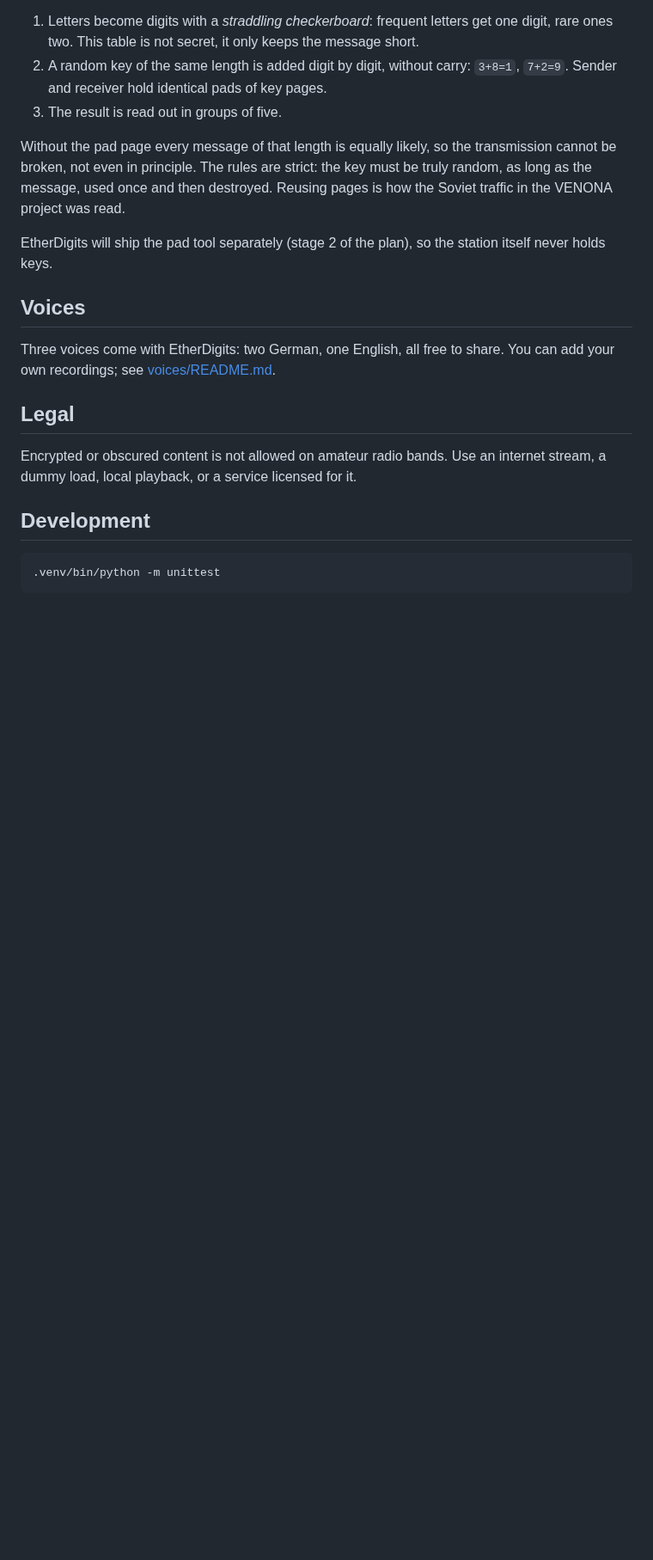
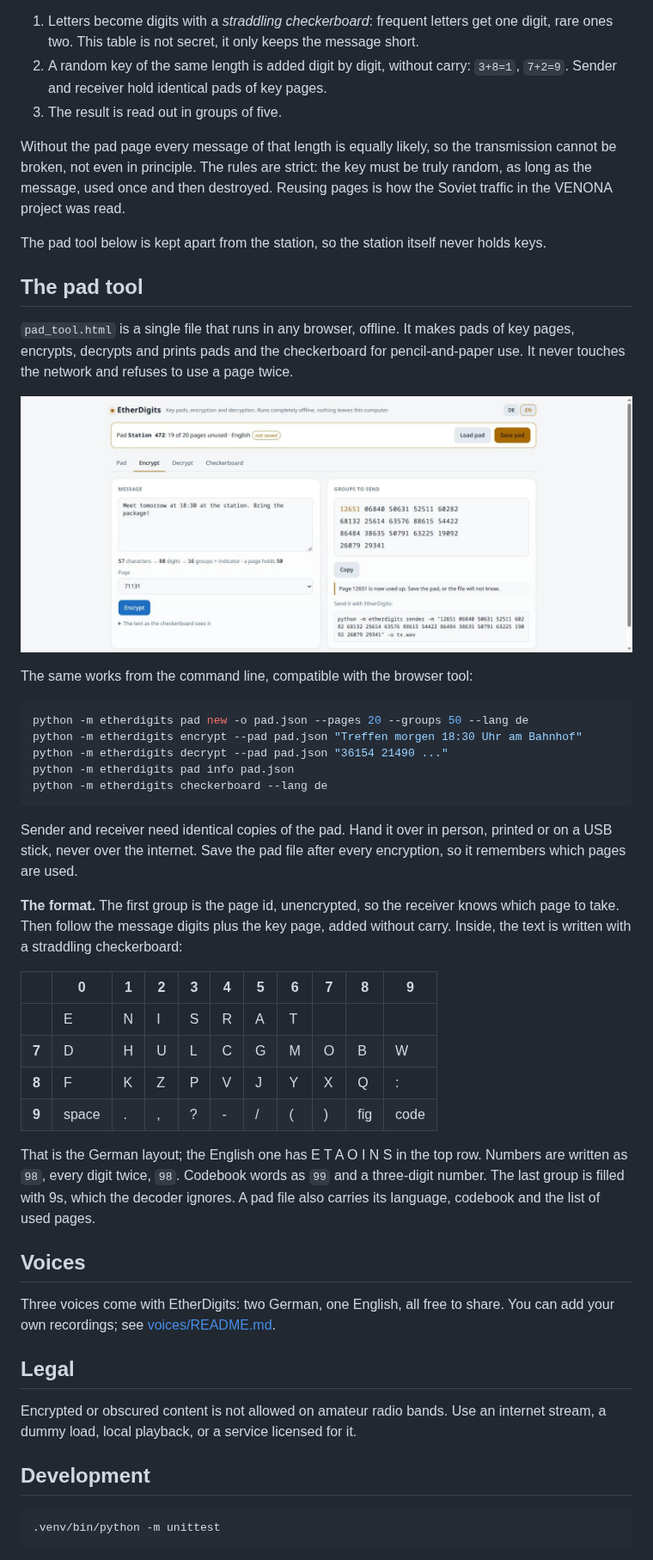
Before and after one commit to TechnikWeber/EtherDigits, a Markdown page: README.md, the part around one of its changes. Shown at 86% size. Rendered like a GitHub page; pictures changed too: docs/pad-tool.jpg (added); blank space fills up the shorter version.

Commit message:
One-time pad tool: offline browser tool and Python module, checkerboard, codebook, CLI

````diff
--- a/README.md
+++ b/README.md
@@ -77,8 +78,48 @@ transmission cannot be broken, not even in principle. The rules are strict: the
 key must be truly random, as long as the message, used once and then destroyed.
 Reusing pages is how the Soviet traffic in the VENONA project was read.
 
-EtherDigits will ship the pad tool separately (stage 2 of the plan), so the
-station itself never holds keys.
+The pad tool below is kept apart from the station, so the station itself never
+holds keys.
+
+## The pad tool
+
+`pad_tool.html` is a single file that runs in any browser, offline. It makes
+pads of key pages, encrypts, decrypts and prints pads and the checkerboard for
+pencil-and-paper use. It never touches the network and refuses to use a page
+twice.
+
+![The pad tool: a message on the left, the digit groups to send on the right](docs/pad-tool.jpg)
+
+The same works from the command line, compatible with the browser tool:
+
+```sh
+python -m etherdigits pad new -o pad.json --pages 20 --groups 50 --lang de
+python -m etherdigits encrypt --pad pad.json "Treffen morgen 18:30 Uhr am Bahnhof"
+python -m etherdigits decrypt --pad pad.json "36154 21490 ..."
+python -m etherdigits pad info pad.json
+python -m etherdigits checkerboard --lang de
+```
+
+Sender and receiver need identical copies of the pad. Hand it over in person,
+printed or on a USB stick, never over the internet. Save the pad file after
+every encryption, so it remembers which pages are used.
+
+**The format.** The first group is the page id, unencrypted, so the receiver
+knows which page to take. Then follow the message digits plus the key page,
+added without carry. Inside, the text is written with a straddling checkerboard:
+
+| | 0 | 1 | 2 | 3 | 4 | 5 | 6 | 7 | 8 | 9 |
+|---|---|---|---|---|---|---|---|---|---|---|
+| | E | N | I | S | R | A | T | | | |
+| **7** | D | H | U | L | C | G | M | O | B | W |
+| **8** | F | K | Z | P | V | J | Y | X | Q | : |
+| **9** | space | . | , | ? | - | / | ( | ) | fig | code |
+
+That is the German layout; the English one has E T A O I N S in the top row.
+Numbers are written as `98`, every digit twice, `98`. Codebook words as `99`
+and a three-digit number. The last group is filled with 9s, which the decoder
+ignores. A pad file also carries its language, codebook and the list of used
+pages.
 
 ## Voices
 
````
Also changed, not shown: other parts of README.md (+7 -3 lines), docs/plan.md (+10 -8 lines), 6 other files.
